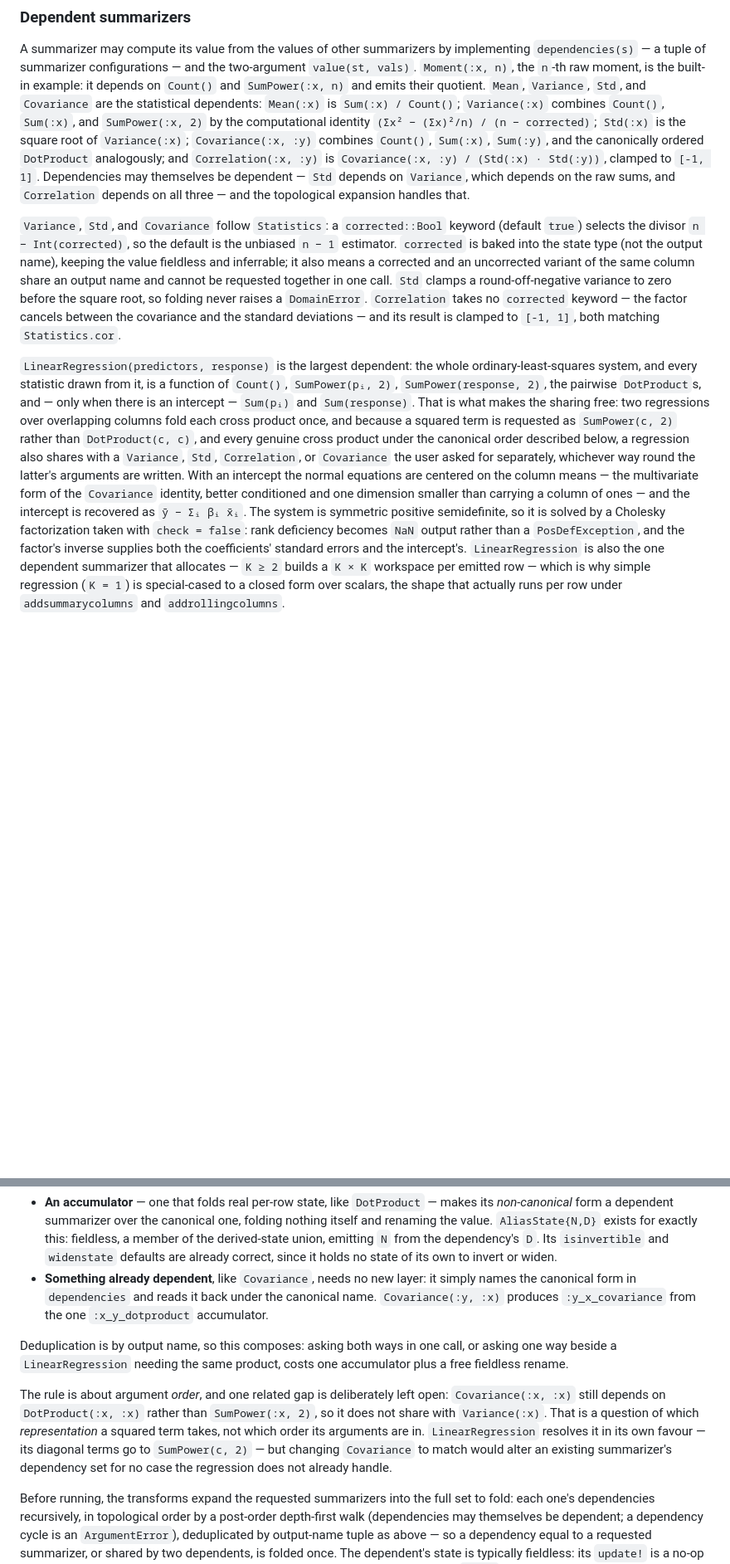
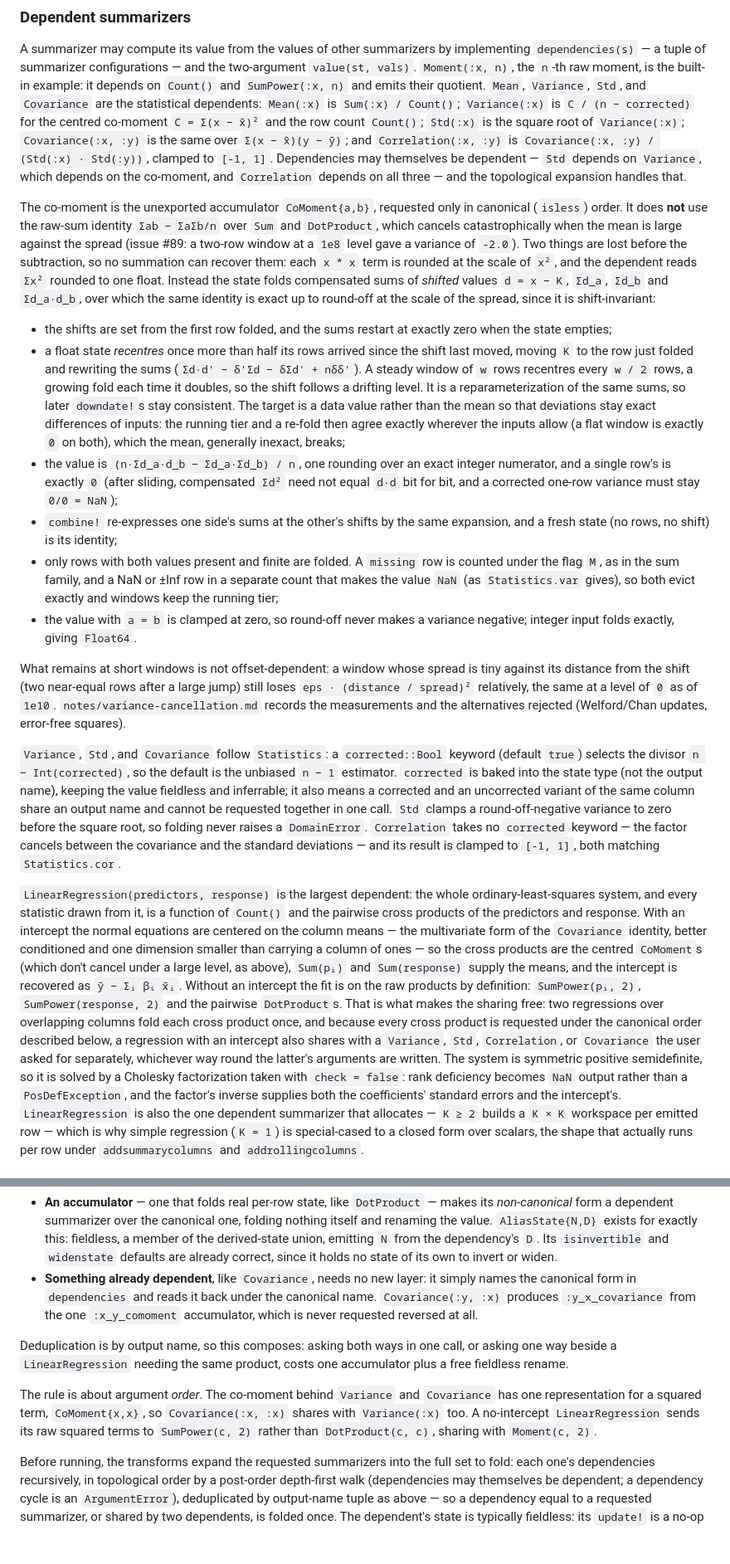
Before and after one commit to farrellm/CausalFrames.jl, a Markdown page: DESIGN.md, 2 parts joined by grey strips. Shown at 83% size. Rendered like a GitHub page; blank space fills up the shorter version.

```diff
--- a/DESIGN.md
+++ b/DESIGN.md
@@ -2211,16 +2212,56 @@ implementing `dependencies(s)` — a tuple of summarizer configurations — and
 the two-argument `value(st, vals)`. `Moment(:x, n)`, the `n`-th raw moment,
 is the built-in example: it depends on `Count()` and `SumPower(:x, n)` and
 emits their quotient. `Mean`, `Variance`, `Std`, and `Covariance` are the
-statistical dependents: `Mean(:x)` is `Sum(:x) / Count()`; `Variance(:x)`
-combines `Count()`, `Sum(:x)`, and `SumPower(:x, 2)` by the computational
-identity `(Σx² − (Σx)²/n) / (n − corrected)`; `Std(:x)` is the square root of
-`Variance(:x)`; `Covariance(:x, :y)` combines `Count()`, `Sum(:x)`,
-`Sum(:y)`, and the canonically ordered `DotProduct` analogously; and
+statistical dependents: `Mean(:x)` is `Sum(:x) / Count()`; `Variance(:x)` is
+`C / (n − corrected)` for the centred co-moment `C = Σ(x − x̄)²` and the row
+count `Count()`; `Std(:x)` is the square root of `Variance(:x)`;
+`Covariance(:x, :y)` is the same over `Σ(x − x̄)(y − ȳ)`; and
 `Correlation(:x, :y)` is
 `Covariance(:x, :y) / (Std(:x) · Std(:y))`, clamped to `[-1, 1]`. Dependencies
 may themselves be dependent — `Std` depends on `Variance`, which depends on the
-raw sums, and `Correlation` depends on all three — and the topological
+co-moment, and `Correlation` depends on all three — and the topological
 expansion handles that.
+
+The co-moment is the unexported accumulator `CoMoment{a,b}`, requested only in
+canonical (`isless`) order. It does **not** use the raw-sum identity
+`Σab − ΣaΣb/n` over `Sum` and `DotProduct`, which cancels catastrophically
+when the mean is large against the spread (issue #89: a two-row window at a
+`1e8` level gave a variance of `-2.0`). Two things are lost before the
+subtraction, so no summation can recover them: each `x * x` term is rounded at
+the scale of `x²`, and the dependent reads `Σx²` rounded to one float. Instead
+the state folds compensated sums of *shifted* values `d = x − K`,
+`Σd_a`, `Σd_b` and `Σd_a·d_b`, over which the same identity is exact up to
+round-off at the scale of the spread, since it is shift-invariant:
+
+- the shifts are set from the first row folded, and the sums restart at
+  exactly zero when the state empties;
+- a float state *recentres* once more than half its rows arrived since the
+  shift last moved, moving `K` to the row just folded and rewriting the sums
+  (`Σd·d' − δ'Σd − δΣd' + nδδ'`). A steady window of `w` rows recentres every
+  `w / 2` rows, a growing fold each time it doubles, so the shift follows a
+  drifting level. It is a reparameterization of the same sums, so later
+  `downdate!`s stay consistent. The target is a data value rather than the
+  mean so that deviations stay exact differences of inputs: the running tier
+  and a re-fold then agree exactly wherever the inputs allow (a flat window is
+  exactly `0` on both), which the mean, generally inexact, breaks;
+- the value is `(n·Σd_a·d_b − Σd_a·Σd_b) / n`, one rounding over an exact
+  integer numerator, and a single row's is exactly `0` (after sliding,
+  compensated `Σd²` need not equal `d·d` bit for bit, and a corrected one-row
+  variance must stay `0/0 = NaN`);
+- `combine!` re-expresses one side's sums at the other's shifts by the same
+  expansion, and a fresh state (no rows, no shift) is its identity;
+- only rows with both values present and finite are folded. A `missing` row is
+  counted under the flag `M`, as in the sum family, and a NaN or ±Inf row in a
+  separate count that makes the value `NaN` (as `Statistics.var` gives), so
+  both evict exactly and windows keep the running tier;
+- the value with `a = b` is clamped at zero, so round-off never makes a
+  variance negative; integer input folds exactly, giving `Float64`.
+
+What remains at short windows is not offset-dependent: a window whose spread
+is tiny against its distance from the shift (two near-equal rows after a large
+jump) still loses `eps · (distance / spread)²` relatively, the same at a level
+of `0` as of `1e10`. `notes/variance-cancellation.md` records the measurements
+and the alternatives rejected (Welford/Chan updates, error-free squares).
 
 `Variance`, `Std`, and `Covariance` follow `Statistics`: a `corrected::Bool`
 keyword (default `true`) selects the divisor `n − Int(corrected)`, so the
@@ -2235,18 +2276,20 @@ clamped to `[-1, 1]`, both matching `Statistics.cor`.
 
 `LinearRegression(predictors, response)` is the largest dependent: the whole
 ordinary-least-squares system, and every statistic drawn from it, is a function
-of `Count()`, `SumPower(pᵢ, 2)`, `SumPower(response, 2)`, the pairwise
-`DotProduct`s, and — only when there is an intercept — `Sum(pᵢ)` and
-`Sum(response)`. That is what makes the sharing free: two regressions over
-overlapping columns fold each cross product once, and because a squared term is
-requested as `SumPower(c, 2)` rather than `DotProduct(c, c)`, and every genuine
-cross product under the canonical order described below, a regression also
-shares with a `Variance`, `Std`, `Correlation`, or `Covariance` the user asked
-for separately, whichever way round the latter's arguments are written. With
-an intercept the normal equations are centered on the column
-means — the multivariate form of the `Covariance` identity, better conditioned
-and one dimension smaller than carrying a column of ones — and the intercept is
-recovered as `ȳ − Σᵢ βᵢ x̄ᵢ`. The system is symmetric positive semidefinite, so
+of `Count()` and the pairwise cross products of the predictors and response.
+With an intercept the normal equations are centered on the column means — the
+multivariate form of the `Covariance` identity, better conditioned and one
+dimension smaller than carrying a column of ones — so the cross products are
+the centred `CoMoment`s (which don't cancel under a large level, as above),
+`Sum(pᵢ)` and `Sum(response)` supply the means, and the intercept is recovered
+as `ȳ − Σᵢ βᵢ x̄ᵢ`. Without an intercept the fit is on the raw products by
+definition: `SumPower(pᵢ, 2)`, `SumPower(response, 2)` and the pairwise
+`DotProduct`s. That is what makes the sharing free: two regressions over
+overlapping columns fold each cross product once, and because every cross
+product is requested under the canonical order described below, a regression
+with an intercept also shares with a `Variance`, `Std`, `Correlation`, or
+`Covariance` the user asked for separately, whichever way round the latter's
+arguments are written. The system is symmetric positive semidefinite, so
 it is solved by a Cholesky factorization taken with `check = false`: rank
 deficiency becomes `NaN` output rather than a `PosDefException`, and the
 factor's inverse supplies both the coefficients' standard errors and the
@@ -2280,20 +2323,17 @@ whichever fits:
 - **Something already dependent**, like `Covariance`, needs no new layer: it
   simply names the canonical form in `dependencies` and reads it back under
   the canonical name. `Covariance(:y, :x)` produces `:y_x_covariance` from the
-  one `:x_y_dotproduct` accumulator.
+  one `:x_y_comoment` accumulator, which is never requested reversed at all.
 
 Deduplication is by output name, so this composes: asking both ways in one
 call, or asking one way beside a `LinearRegression` needing the same product,
 costs one accumulator plus a free fieldless rename.
 
-The rule is about argument *order*, and one related gap is deliberately left
-open: `Covariance(:x, :x)` still depends on `DotProduct(:x, :x)` rather than
-`SumPower(:x, 2)`, so it does not share with `Variance(:x)`. That is a
-question of which *representation* a squared term takes, not which order its
-arguments are in. `LinearRegression` resolves it in its own favour — its
-diagonal terms go to `SumPower(c, 2)` — but changing `Covariance` to match
-would alter an existing summarizer's dependency set for no case the regression
-does not already handle.
+The rule is about argument *order*. The co-moment behind `Variance` and
+`Covariance` has one representation for a squared term, `CoMoment{x,x}`, so
+`Covariance(:x, :x)` shares with `Variance(:x)` too. A no-intercept
+`LinearRegression` sends its raw squared terms to `SumPower(c, 2)` rather than
+`DotProduct(c, c)`, sharing with `Moment(c, 2)`.
 
 Before running, the transforms expand the requested summarizers into the
 full set to fold: each one's dependencies recursively, in topological order
```
Also changed, not shown: other parts of DESIGN.md (+5 -3 lines), notes/variance-cancellation.md (added, +117 -0 lines), src/CLAUDE.md (+15 -0 lines).
